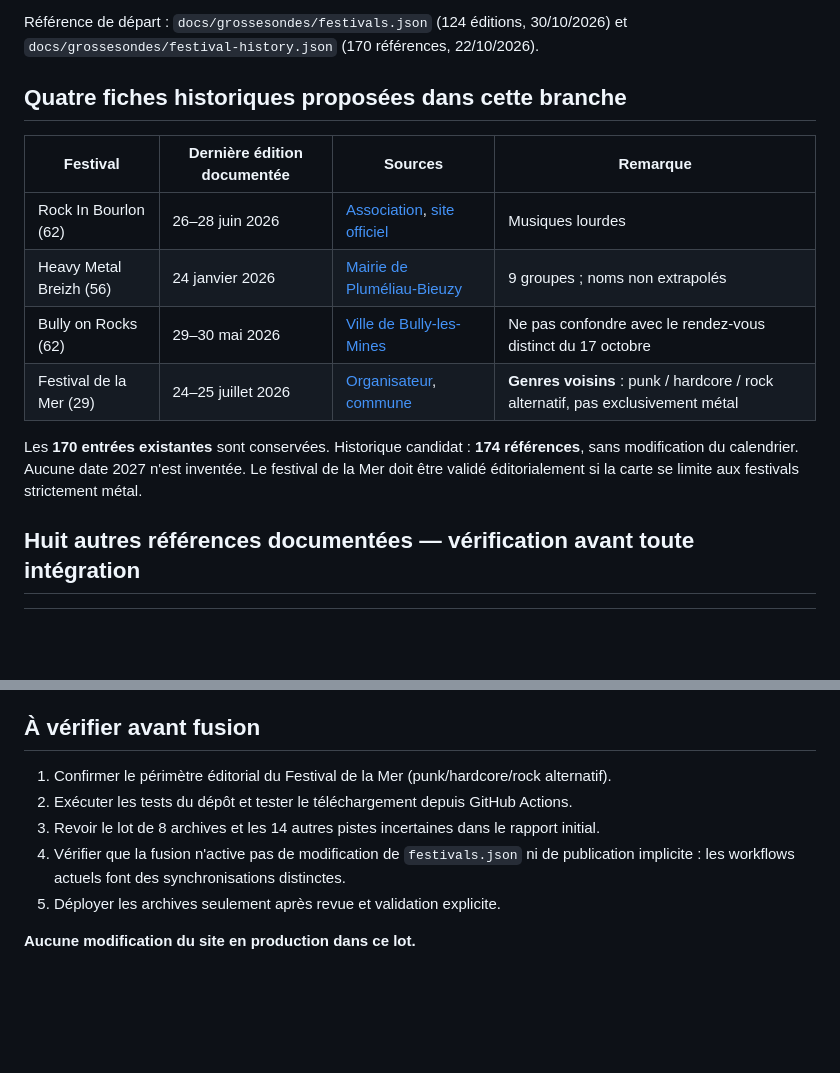
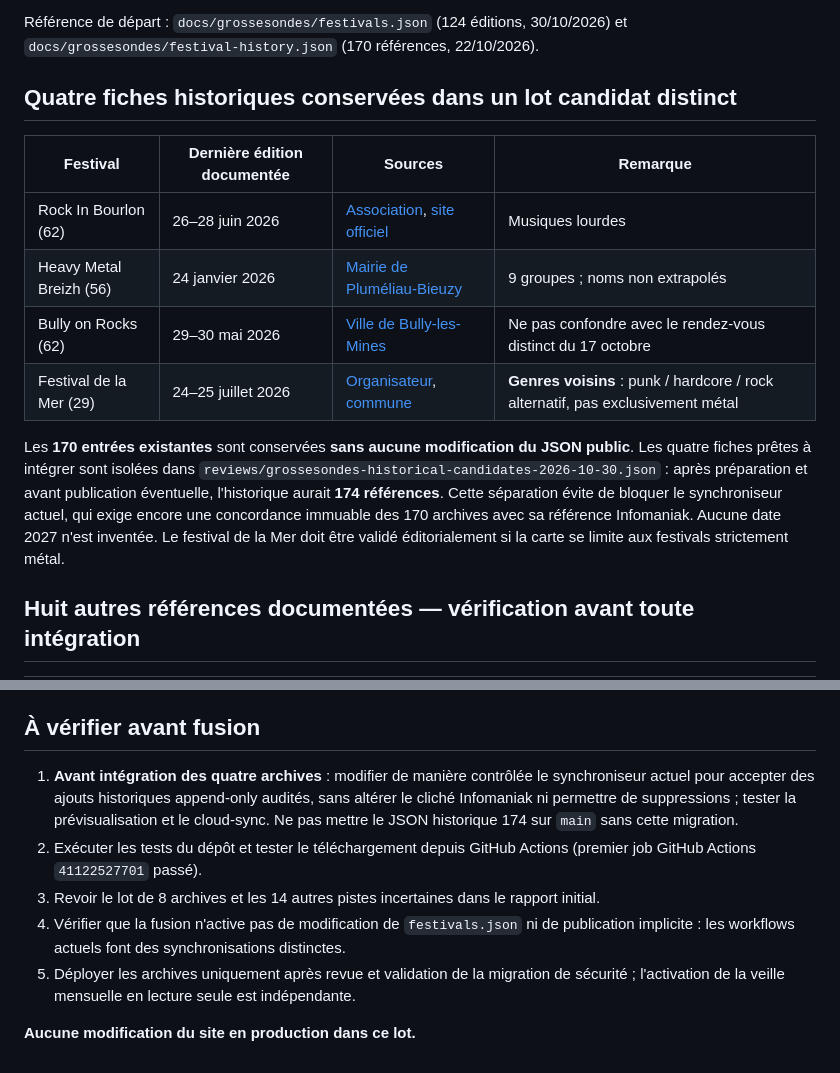
Before and after one commit to Sarogal/Ondes-Catalogues, a Markdown page: reviews/grossesondes-ministere-2026-10-30.md, 2 parts joined by grey strips. Rendered like a GitHub page; blank space fills up the shorter version.

Commit message:
docs(grossesondes): séparer activation de veille et ajout des archives

```diff
--- a/reviews/grossesondes-ministere-2026-10-30.md
+++ b/reviews/grossesondes-ministere-2026-10-30.md
@@ -6,7 +6,7 @@ Source : [Liste des festivals en France — ministère de la Culture](https://ww
 
 Référence de départ : `docs/grossesondes/festivals.json` (124 éditions, 30/10/2026) et `docs/grossesondes/festival-history.json` (170 références, 22/10/2026).
 
-## Quatre fiches **historiques** proposées dans cette branche
+## Quatre fiches **historiques** conservées dans un lot candidat distinct
 
 | Festival | Dernière édition documentée | Sources | Remarque |
 |---|---|---|---|
@@ -15,7 +15,7 @@ Référence de départ : `docs/grossesondes/festivals.json` (124 éditions, 30/1
 | Bully on Rocks (62) | 29–30 mai 2026 | [Ville de Bully-les-Mines](https://www.bullylesmines.fr/actualite/bully-on-rocks-le-rendez-vous-incontournable-revient-pour-deux-jours/) | Ne pas confondre avec le rendez-vous distinct du 17 octobre |
 | Festival de la Mer (29) | 24–25 juillet 2026 | [Organisateur](https://festivaldelamer.com/), [commune](https://landunvez.fr/evenements/concerts-festival-de-la-mer/) | **Genres voisins** : punk / hardcore / rock alternatif, pas exclusivement métal |
 
-Les **170 entrées existantes** sont conservées. Historique candidat : **174 références**, sans modification du calendrier. Aucune date 2027 n'est inventée. Le festival de la Mer doit être validé éditorialement si la carte se limite aux festivals strictement métal.
+Les **170 entrées existantes** sont conservées **sans aucune modification du JSON public**. Les quatre fiches prêtes à intégrer sont isolées dans `reviews/grossesondes-historical-candidates-2026-10-30.json` : après préparation et avant publication éventuelle, l'historique aurait **174 références**. Cette séparation évite de bloquer le synchroniseur actuel, qui exige encore une concordance immuable des 170 archives avec sa référence Infomaniak. Aucune date 2027 n'est inventée. Le festival de la Mer doit être validé éditorialement si la carte se limite aux festivals strictement métal.
 
 ## Huit autres références documentées — vérification avant toute intégration
 
@@ -42,10 +42,10 @@ Les **170 entrées existantes** sont conservées. Historique candidat : **174 r
 
 ## À vérifier avant fusion
 
-1. Confirmer le périmètre éditorial du Festival de la Mer (punk/hardcore/rock alternatif).
-2. Exécuter les tests du dépôt et tester le téléchargement depuis GitHub Actions.
+1. **Avant intégration des quatre archives** : modifier de manière contrôlée le synchroniseur actuel pour accepter des ajouts historiques append-only audités, sans altérer le cliché Infomaniak ni permettre de suppressions ; tester la prévisualisation et le cloud-sync. Ne pas mettre le JSON historique 174 sur `main` sans cette migration.
+2. Exécuter les tests du dépôt et tester le téléchargement depuis GitHub Actions (premier job GitHub Actions `41122527701` passé).
 3. Revoir le lot de 8 archives et les 14 autres pistes incertaines dans le rapport initial.
 4. Vérifier que la fusion n'active pas de modification de `festivals.json` ni de publication implicite : les workflows actuels font des synchronisations distinctes.
-5. Déployer les archives seulement après revue et validation explicite.
+5. Déployer les archives uniquement après revue et validation de la migration de sécurité ; l'activation de la veille mensuelle en lecture seule est indépendante.
 
 **Aucune modification du site en production dans ce lot.**
```
